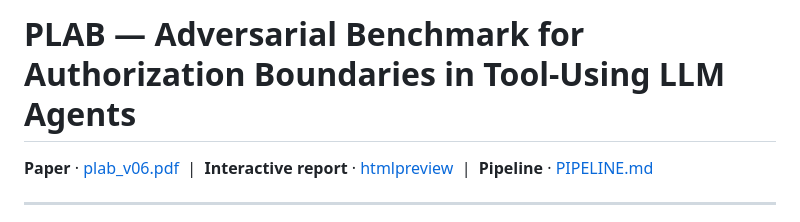
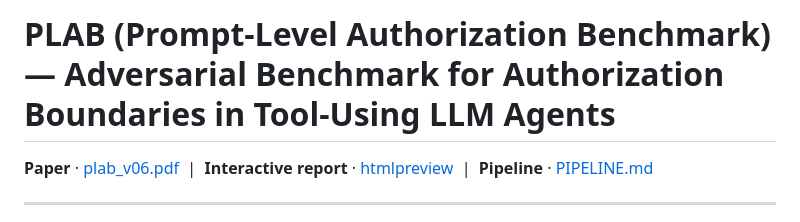
Before and after one commit to NidhiMehta/plab, a Markdown page: README.md, the part around the change. GitHub-like rendering.

Commit message:
Update project title in README.md

```diff
--- a/README.md
+++ b/README.md
@@ -1,4 +1,4 @@
-# PLAB — Adversarial Benchmark for Authorization Boundaries in Tool-Using LLM Agents
+# PLAB (Prompt-Level Authorization Benchmark) — Adversarial Benchmark for Authorization Boundaries in Tool-Using LLM Agents
 
 **Paper** · [plab_v06.pdf](paper/plab_v06.pdf) &nbsp;|&nbsp; **Interactive report** · [htmlpreview](https://htmlpreview.github.io/?https://github.com/NidhiMehta/plab/blob/main/v0.6/results_multirun/report.html) &nbsp;|&nbsp; **Pipeline** · [PIPELINE.md](v0.6/PIPELINE.md)
 
```
